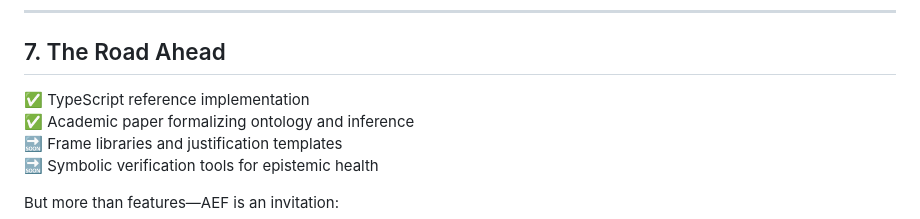
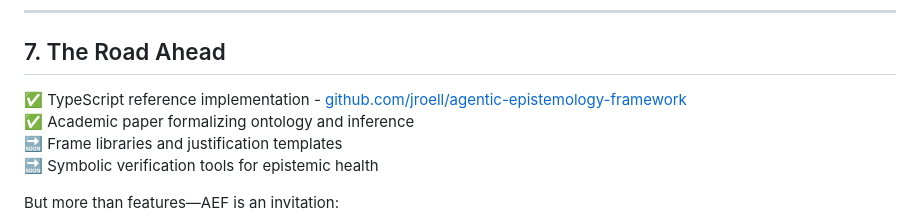
Before and after one commit to jroell/agentic-epistemology-framework, a Markdown page: info/blog.md, the part around the change. Drawn GitHub-style.

```diff
--- a/info/blog.md
+++ b/info/blog.md
@@ -268,7 +268,7 @@ Think: Monte Carlo simulation—but for belief systems.
 
 ## 7. The Road Ahead
 
-✅ TypeScript reference implementation\
+✅ TypeScript reference implementation - [github.com/jroell/agentic-epistemology-framework](https://github.com/jroell/agentic-epistemology-framework)\
 ✅ Academic paper formalizing ontology and inference\
 🔜 Frame libraries and justification templates\
 🔜 Symbolic verification tools for epistemic health
```
Also changed, not shown: info/blog-v2.md (+1 -1 lines).
